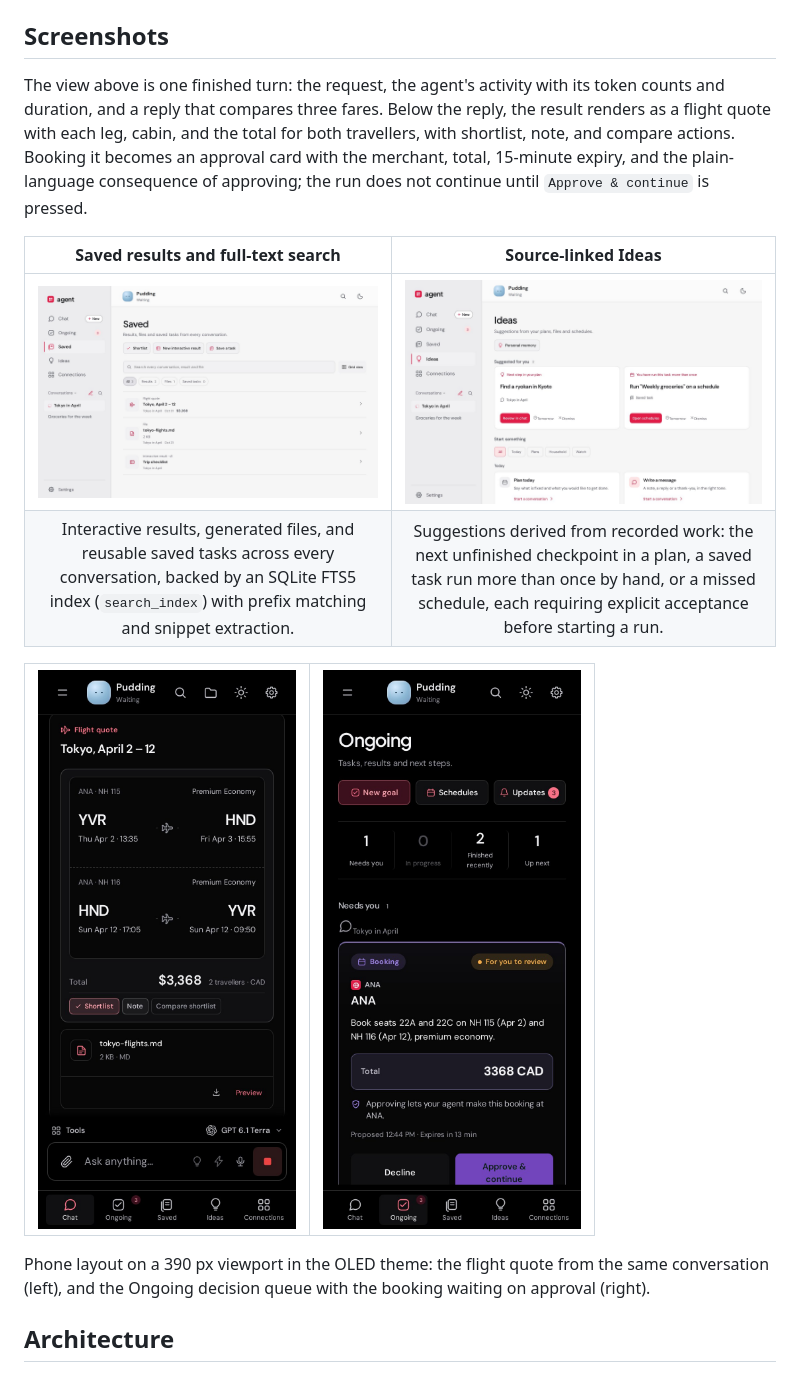
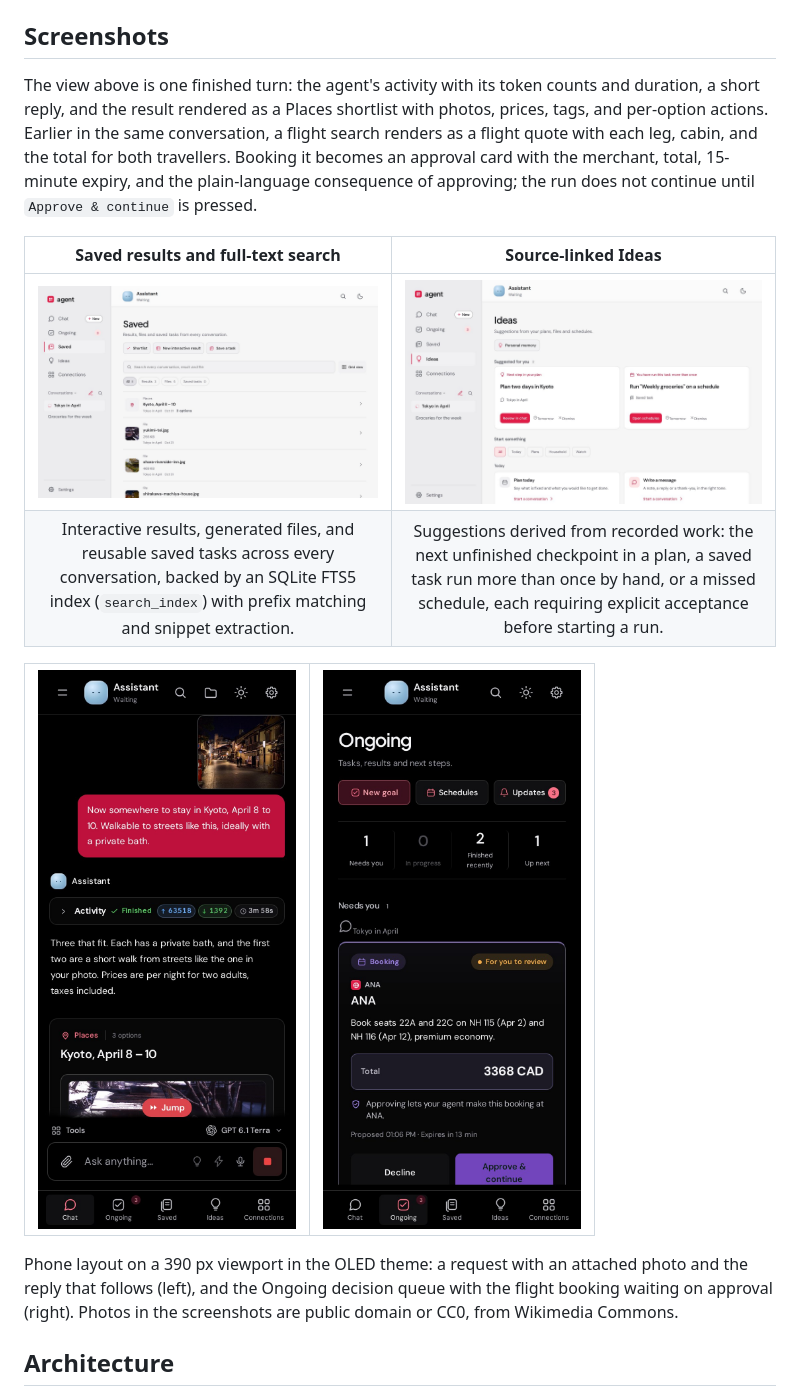
Before and after one commit to jeffbai996/agent, a Markdown page: README.md, the part around one of its changes. GitHub-like rendering; pictures changed too: docs/images/chat-phone.jpg, docs/images/ideas-desktop.jpg, docs/images/ongoing-phone.jpg.

Commit message:
docs: photo-rich demo screenshots

```diff
--- a/README.md
+++ b/README.md
@@ -21,7 +21,7 @@ A conversation-first web and phone app for a personal agent: ask for something,
 
 ## Screenshots
 
-The view above is one finished turn: the request, the agent's activity with its token counts and duration, and a reply that compares three fares. Below the reply, the result renders as a flight quote with each leg, cabin, and the total for both travellers, with shortlist, note, and compare actions. Booking it becomes an approval card with the merchant, total, 15-minute expiry, and the plain-language consequence of approving; the run does not continue until `Approve & continue` is pressed.
+The view above is one finished turn: the agent's activity with its token counts and duration, a short reply, and the result rendered as a Places shortlist with photos, prices, tags, and per-option actions. Earlier in the same conversation, a flight search renders as a flight quote with each leg, cabin, and the total for both travellers. Booking it becomes an approval card with the merchant, total, 15-minute expiry, and the plain-language consequence of approving; the run does not continue until `Approve & continue` is pressed.
 
 | Saved results and full-text search | Source-linked Ideas |
 | :---: | :---: |
@@ -35,7 +35,7 @@ The view above is one finished turn: the request, the agent's activity with its
   </tr>
 </table>
 
-Phone layout on a 390 px viewport in the OLED theme: the flight quote from the same conversation (left), and the Ongoing decision queue with the booking waiting on approval (right).
+Phone layout on a 390 px viewport in the OLED theme: a request with an attached photo and the reply that follows (left), and the Ongoing decision queue with the flight booking waiting on approval (right). Photos in the screenshots are public domain or CC0, from Wikimedia Commons.
 
 ## Architecture
 
```
Also changed, not shown: other parts of README.md (+2 -2 lines), docs/images/chat-desktop.jpg.
